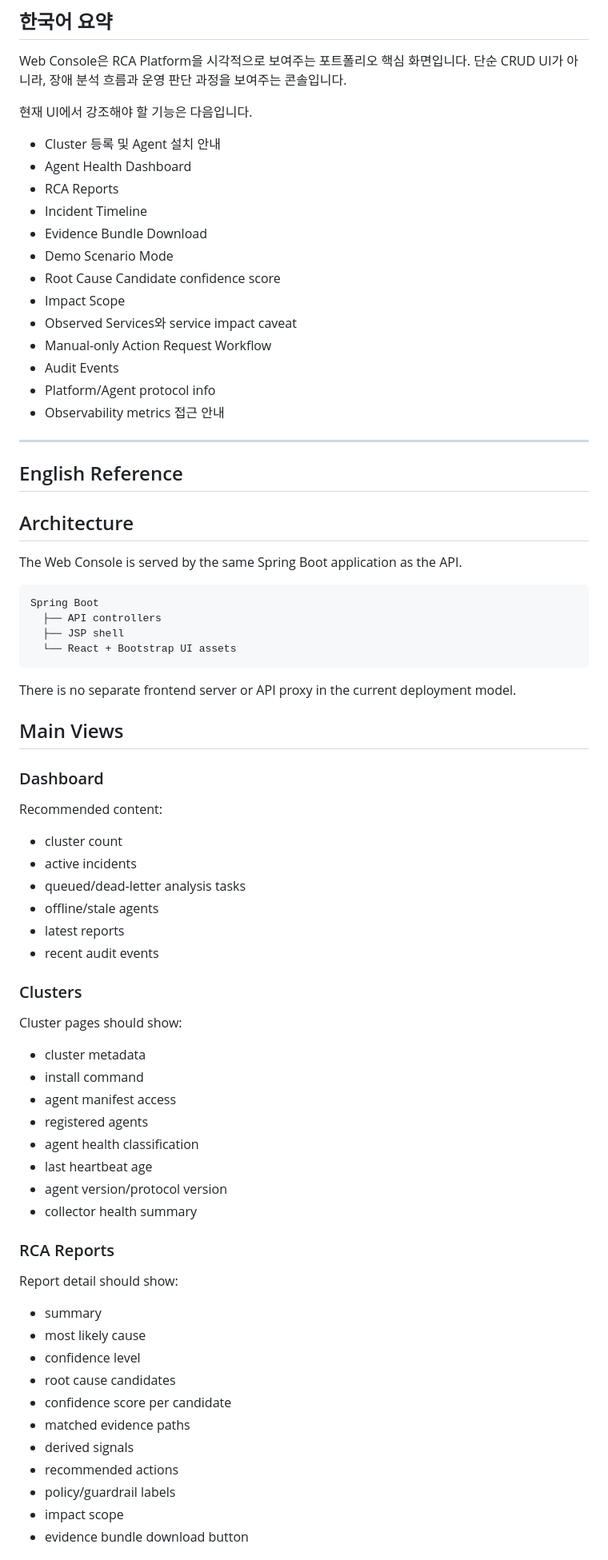
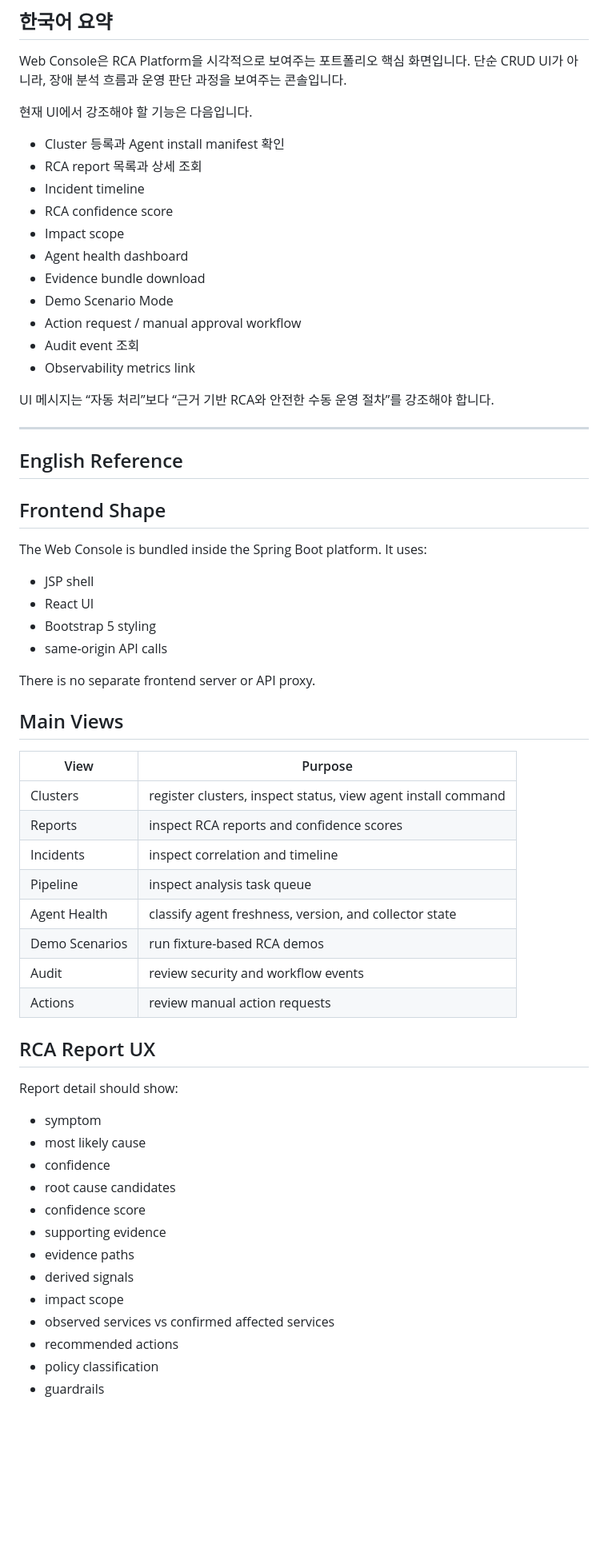
Before and after one commit to nembutal-sw/kubernetes-cluster-infra-rca-platform, a Markdown page: docs/web-console.md, the part around one of its changes. Shown at 80% size. Drawn GitHub-style; blank space fills up the shorter version.

Commit message:
Refresh docs for current RCA platform state

````diff
--- a/docs/web-console.md
+++ b/docs/web-console.md
@@ -6,76 +6,63 @@ Web Console은 RCA Platform을 시각적으로 보여주는 포트폴리오 핵
 
 현재 UI에서 강조해야 할 기능은 다음입니다.
 
-- Cluster 등록 및 Agent 설치 안내
-- Agent Health Dashboard
-- RCA Reports
-- Incident Timeline
-- Evidence Bundle Download
+- Cluster 등록과 Agent install manifest 확인
+- RCA report 목록과 상세 조회
+- Incident timeline
+- RCA confidence score
+- Impact scope
+- Agent health dashboard
+- Evidence bundle download
 - Demo Scenario Mode
-- Root Cause Candidate confidence score
-- Impact Scope
-- Observed Services와 service impact caveat
-- Manual-only Action Request Workflow
-- Audit Events
-- Platform/Agent protocol info
-- Observability metrics 접근 안내
+- Action request / manual approval workflow
+- Audit event 조회
+- Observability metrics link
+
+UI 메시지는 “자동 처리”보다 “근거 기반 RCA와 안전한 수동 운영 절차”를 강조해야 합니다.
 
 ---
 
 ## English Reference
 
-## Architecture
+## Frontend Shape
 
-The Web Console is served by the same Spring Boot application as the API.
+The Web Console is bundled inside the Spring Boot platform. It uses:
 
-```text
-Spring Boot
-  ├── API controllers
-  ├── JSP shell
-  └── React + Bootstrap UI assets
-```
+- JSP shell
+- React UI
+- Bootstrap 5 styling
+- same-origin API calls
 
-There is no separate frontend server or API proxy in the current deployment model.
+There is no separate frontend server or API proxy.
 
 ## Main Views
 
-### Dashboard
+| View | Purpose |
+| --- | --- |
+| Clusters | register clusters, inspect status, view agent install command |
+| Reports | inspect RCA reports and confidence scores |
+| Incidents | inspect correlation and timeline |
+| Pipeline | inspect analysis task queue |
+| Agent Health | classify agent freshness, version, and collector state |
+| Demo Scenarios | run fixture-based RCA demos |
+| Audit | review security and workflow events |
+| Actions | review manual action requests |
 
-Recommended content:
-
-- cluster count
-- active incidents
-- queued/dead-letter analysis tasks
-- offline/stale agents
-- latest reports
-- recent audit events
-
-### Clusters
-
-Cluster pages should show:
-
-- cluster metadata
-- install command
-- agent manifest access
-- registered agents
-- agent health classification
-- last heartbeat age
-- agent version/protocol version
-- collector health summary
-
-### RCA Reports
+## RCA Report UX
 
 Report detail should show:
 
-- summary
+- symptom
 - most likely cause
-- confidence level
+- confidence
 - root cause candidates
-- confidence score per candidate
-- matched evidence paths
+- confidence score
+- supporting evidence
+- evidence paths
 - derived signals
+- impact scope
+- observed services vs confirmed affected services
 - recommended actions
-- policy/guardrail labels
-- impact scope
-- evidence bundle download button
+- policy classification
+- guardrails
 
````
Also changed, not shown: other parts of docs/web-console.md (+39 -101 lines).
